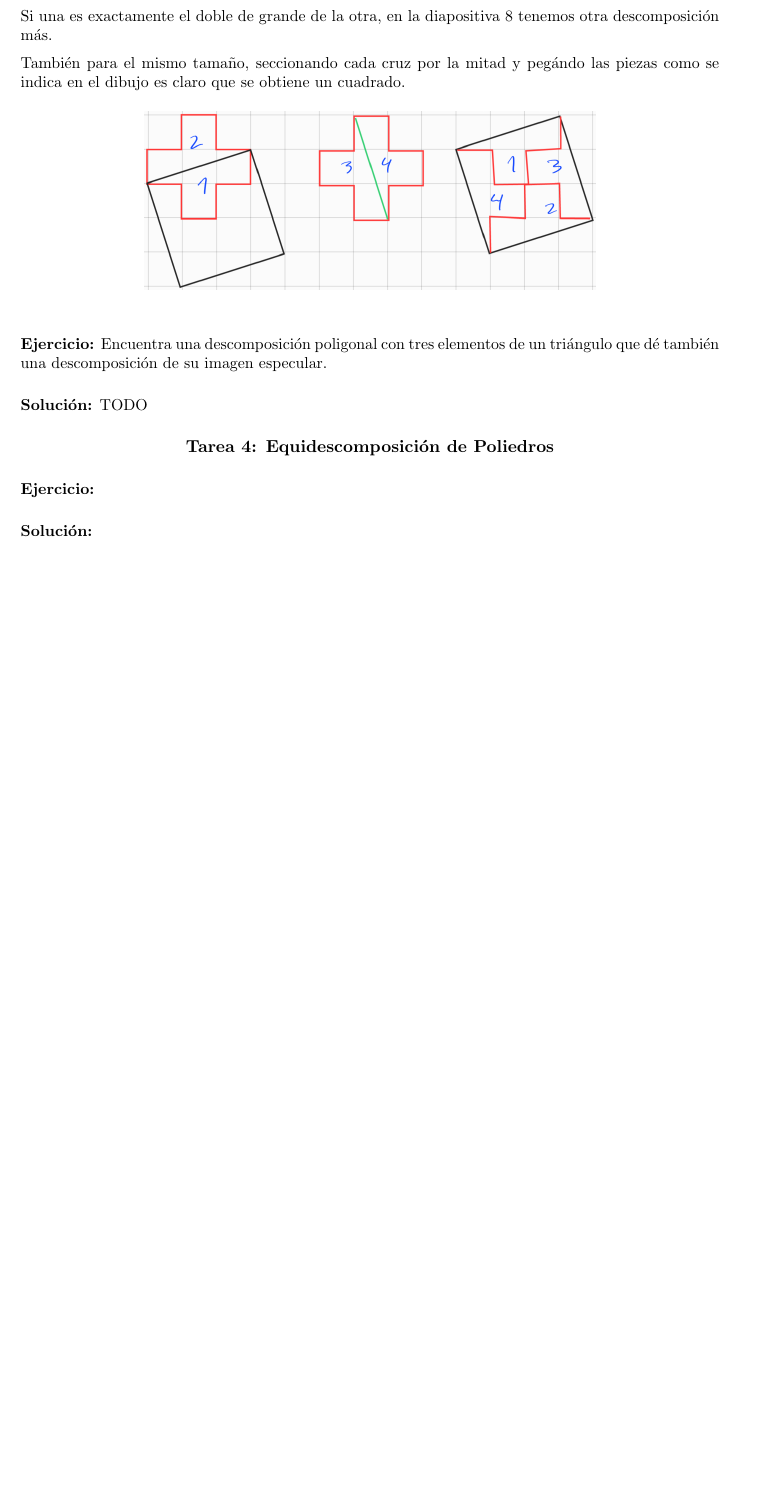
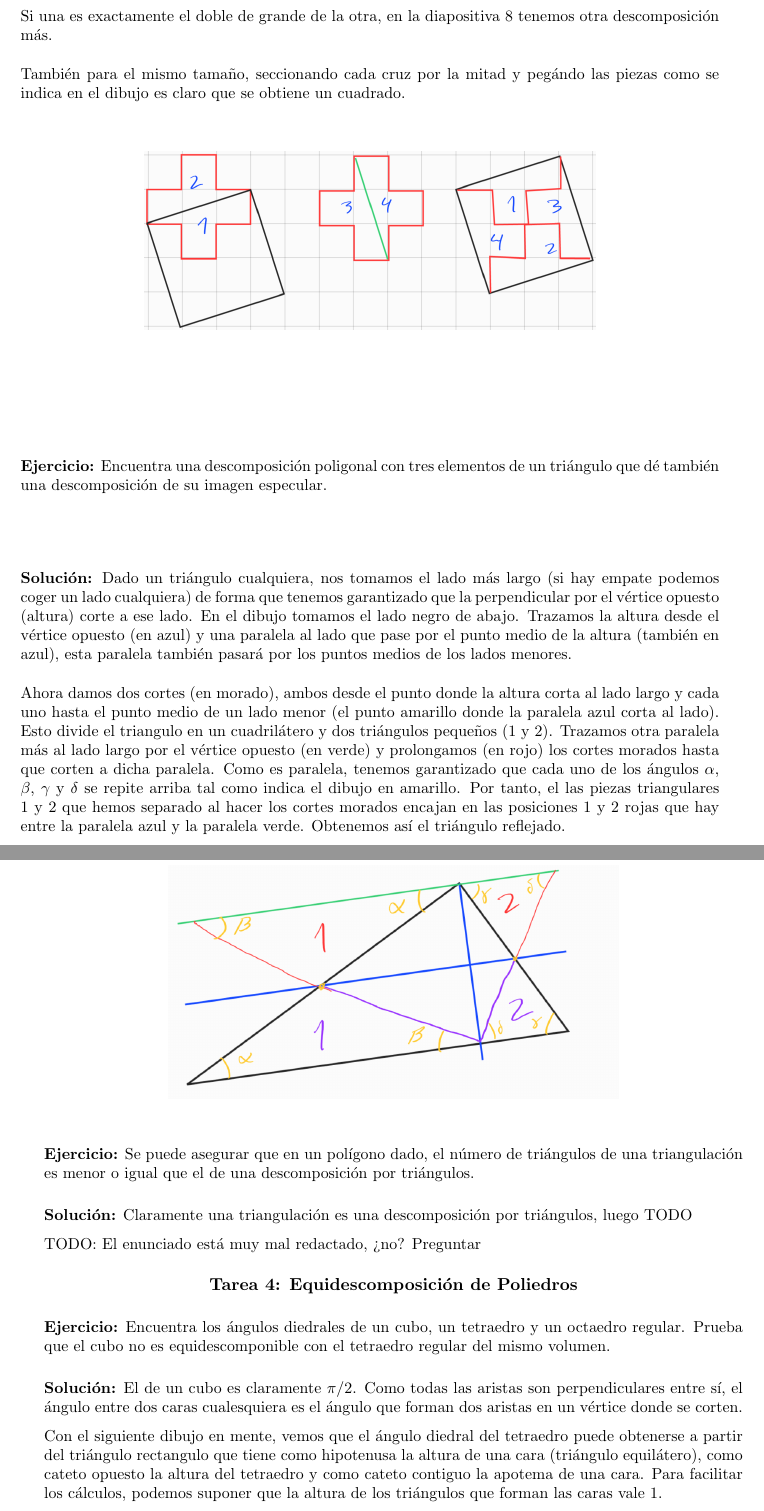
Before and after one commit to dcabezas98/Matematicas, a LaTeX paper (Geometria/geometria discreta.tex): part of page 5 of 5 before the commit and two parts of pages 5 and 6 of 6 after it, the two joined at a grey line, cut so that both start at the same text, the shorter picture padded with empty space. Compiled offline with pdfLaTeX; the source files are stored in an older character set and shown here as Unicode.

Commit message:
Geo discreta: reflejar triangulo

```diff
--- a/Geometria/geometria discreta.tex
+++ b/Geometria/geometria discreta.tex
@@ -190,7 +190,26 @@ imagen especular.
 
 \bigskip
 
-\textbf{Solución:} TODO
+\textbf{Solución:} Dado un triángulo cualquiera, nos tomamos el lado más largo (si hay empate podemos coger un lado cualquiera) de forma que tenemos garantizado que la perpendicular por el vértice opuesto (altura) corte a ese lado. En el dibujo tomamos el lado negro de abajo. Trazamos la altura desde el vértice opuesto (en azul) y una paralela al lado que pase por el punto medio de la altura (también en azul), esta paralela también pasará por los puntos medios de los lados menores.
+
+Ahora damos dos cortes (en morado), ambos desde el punto donde la altura corta al lado largo y cada uno hasta el punto medio de un lado menor (el punto amarillo donde la paralela azul corta al lado). Esto divide el triangulo en un cuadrilátero y dos triángulos pequeños (1 y 2). Trazamos otra paralela más al lado largo por el vértice opuesto (en verde) y prolongamos (en rojo) los cortes morados hasta que corten a dicha paralela. Como es paralela, tenemos garantizado que cada uno de los ángulos $\alpha$, $\beta$, $\gamma$ y $\delta$ se repite arriba tal como indica el dibujo en amarillo. Por tanto, el las piezas triangulares 1 y 2 que hemos separado al hacer los cortes morados encajan en las posiciones 1 y 2 rojas que hay entre la paralela azul y la paralela verde. Obtenemos así el triángulo reflejado.
+
+\begin{figure}[H]
+	\includegraphics[width=100mm]{imgs/reflejar-triangulo}
+\end{figure}
+
+
+\bigskip
+
+\textbf{Ejercicio:} Se puede asegurar que en un polígono dado, el número de
+triángulos de una triangulación es menor o igual que el de una
+descomposición por triángulos.
+
+\bigskip
+
+\textbf{Solución:} Claramente una triangulación es una descomposición por triángulos, luego TODO
+
+TODO: El enunciado está muy mal redactado, ¿no? Preguntar
 
 \bigskip
 \begin{center}
@@ -198,10 +217,14 @@ imagen especular.
 \end{center}
 \bigskip
 
-\textbf{Ejercicio:}
+\textbf{Ejercicio:} Encuentra los ángulos diedrales de un cubo, un tetraedro y un octaedro
+regular. Prueba que el cubo no es equidescomponible con el tetraedro regular
+del mismo volumen.
 
 \bigskip
 
-\textbf{Solución:}
+\textbf{Solución:} El de un cubo es claramente $\pi/2$. Como todas las aristas son perpendiculares entre sí, el ángulo entre dos caras cualesquiera es el ángulo que forman dos aristas en un vértice donde se corten.
+
+Con el siguiente dibujo en mente, vemos que el ángulo diedral del tetraedro puede obtenerse a partir del triángulo rectangulo que tiene como hipotenusa la altura de una cara (triángulo equilátero), como cateto opuesto la altura del tetraedro y como cateto contiguo la apotema de una cara. Para facilitar los cálculos, podemos suponer que la altura de los triángulos que forman las caras vale 1.
 
 \end{document}
```
Also changed, not shown: Geometria/geometria discreta.pdf, Geometria/imgs/reflejar-triangulo.png (added), Geometria/geometria discreta.tex (2 more changed lines).
